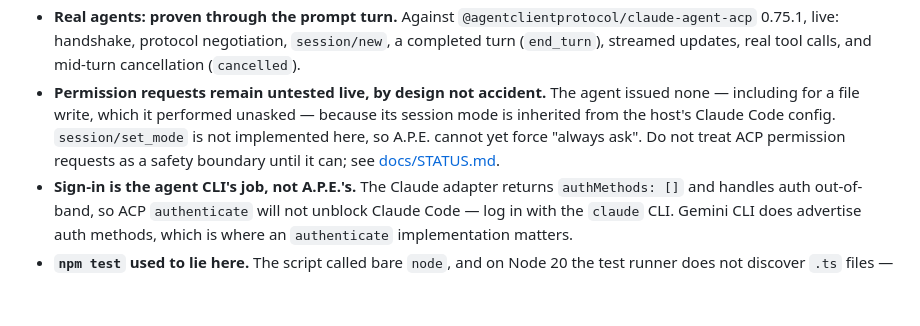
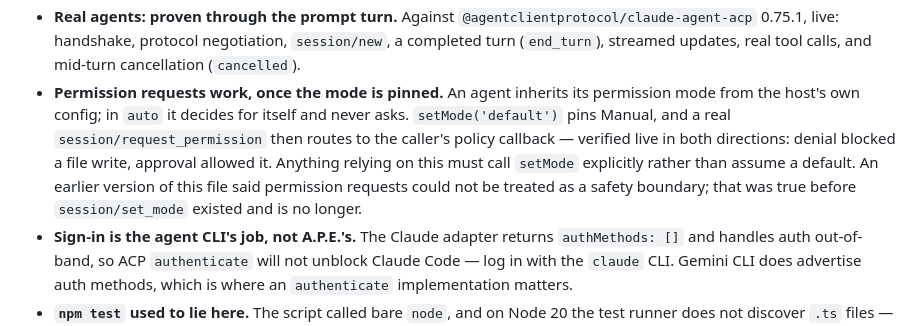
Before and after one commit to docplanet/ape-go-bananas, a Markdown page: README.md, the part around the change. Rendered like a GitHub page; blank space fills up the shorter version.

```diff
--- a/README.md
+++ b/README.md
@@ -187,12 +187,15 @@ default-resolution fallback.
   `@agentclientprotocol/claude-agent-acp` 0.75.1, live: handshake, protocol
   negotiation, `session/new`, a completed turn (`end_turn`), streamed
   updates, real tool calls, and mid-turn cancellation (`cancelled`).
-- **Permission requests remain untested live, by design not accident.** The
-  agent issued none — including for a file write, which it performed
-  unasked — because its session mode is inherited from the host's Claude
-  Code config. `session/set_mode` is not implemented here, so A.P.E. cannot
-  yet force "always ask". Do not treat ACP permission requests as a safety
-  boundary until it can; see [docs/STATUS.md](docs/STATUS.md).
+- **Permission requests work, once the mode is pinned.** An agent inherits
+  its permission mode from the host's own config; in `auto` it decides for
+  itself and never asks. `setMode('default')` pins Manual, and a real
+  `session/request_permission` then routes to the caller's policy callback —
+  verified live in both directions: denial blocked a file write, approval
+  allowed it. Anything relying on this must call `setMode` explicitly rather
+  than assume a default. An earlier version of this file said permission
+  requests could not be treated as a safety boundary; that was true before
+  `session/set_mode` existed and is no longer.
 - **Sign-in is the agent CLI's job, not A.P.E.'s.** The Claude adapter
   returns `authMethods: []` and handles auth out-of-band, so ACP
   `authenticate` will not unblock Claude Code — log in with the `claude`
```
Also changed, not shown: docs/STATUS.md (+57 -26 lines).
